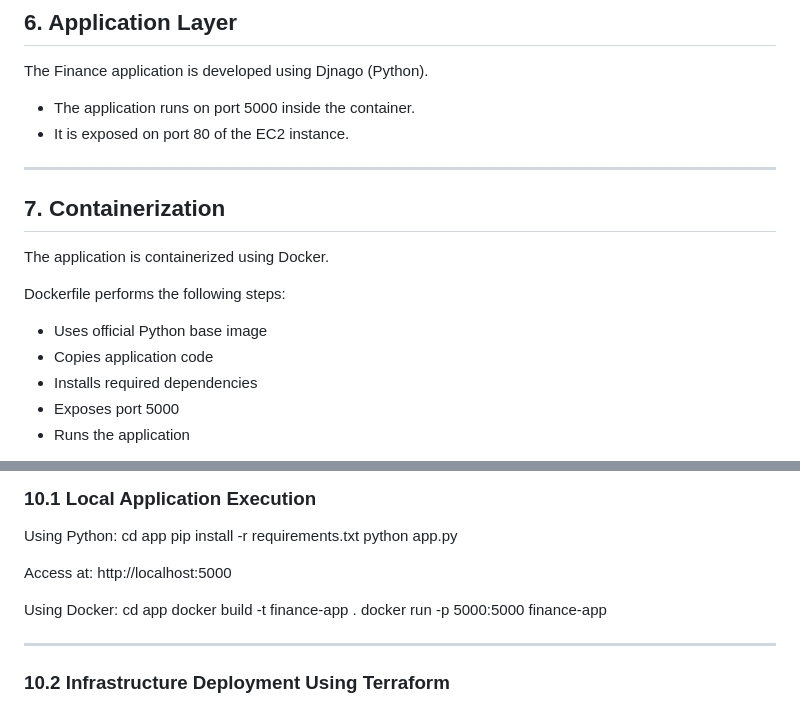
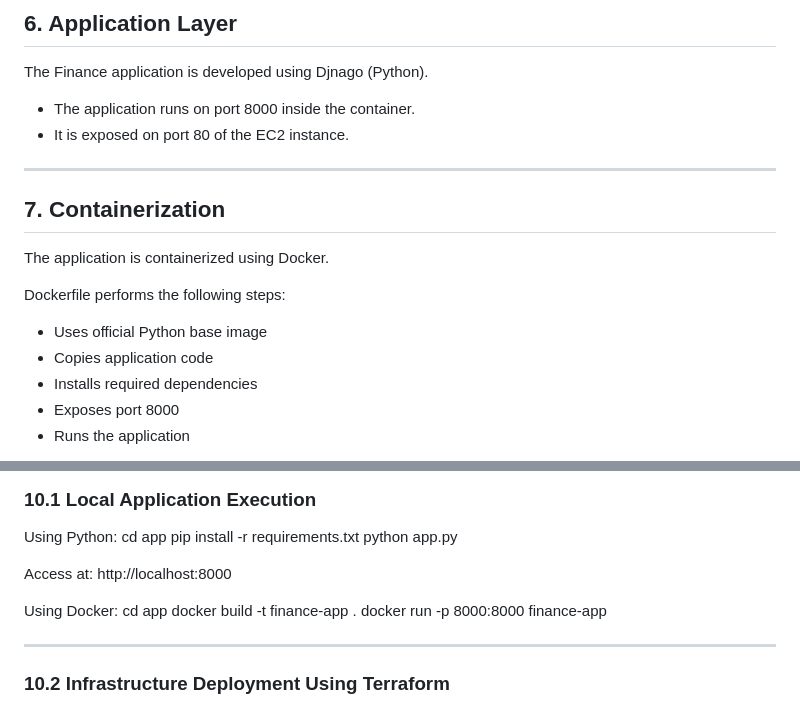
Before and after one commit to tarang12012/finance-iac-project, a Markdown page: README.md, 2 parts joined by grey strips. GitHub-like rendering.

Commit message:
Change application port references to 8000
Updated application port from 5000 to 8000 in README.

```diff
--- a/README.md
+++ b/README.md
@@ -76,7 +84,7 @@ The infrastructure is provisioned using Terraform and includes:
 
 The Finance application is developed using Djnago (Python).
 
-- The application runs on port 5000 inside the container.
+- The application runs on port 8000 inside the container.
 - It is exposed on port 80 of the EC2 instance.
 
 
@@ -92,7 +100,7 @@ Dockerfile performs the following steps:
 - Uses official Python base image
 - Copies application code
 - Installs required dependencies
-- Exposes port 5000
+- Exposes port 8000
 - Runs the application
 
 Port Mapping:
@@ -138,12 +154,12 @@ pip install -r requirements.txt
 python app.py
 
 Access at:
-http://localhost:5000
+http://localhost:8000
 
 Using Docker:
 cd app
 docker build -t finance-app .
-docker run -p 5000:5000 finance-app
+docker run -p 8000:8000 finance-app
 
 ---
 
```
Also changed, not shown: other parts of README.md (+17 -1 lines).
